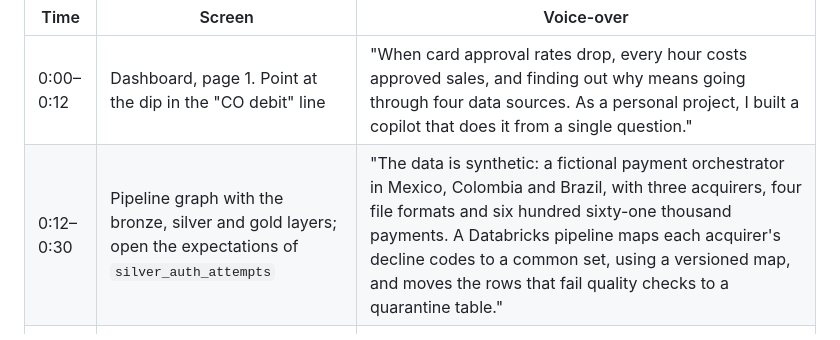
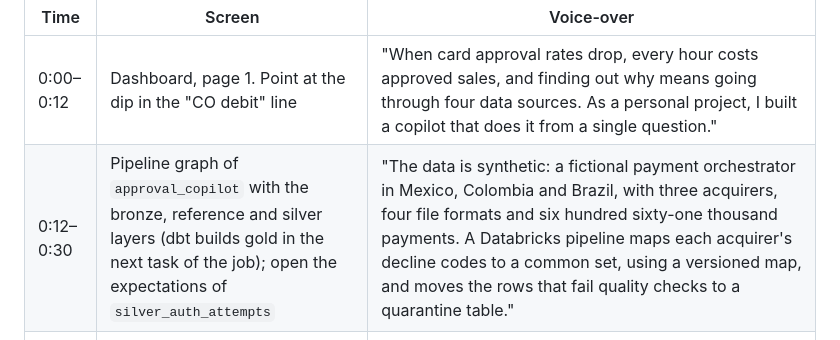
Before and after one commit to JaviSalazar31/approval-rate-copilot, a Markdown page: docs/demo_video_script.md, the part around the change. Drawn GitHub-style.

Commit message:
Show the pipeline as it is now in the video script
Since gold moved to dbt, the pipeline graph holds bronze, reference and
silver only; the shot list and the pipeline name now match the workspace.

Co-Authored-By: Claude Opus 5.5 <noreply@anthropic.com>
Claude-Session: https://claude.ai/code/session_01LhiYMAHhezdRg1n9MEtcna

```diff
--- a/docs/demo_video_script.md
+++ b/docs/demo_video_script.md
@@ -11,7 +11,7 @@ same wording as in the evaluation.
 | Time | Screen | Voice-over |
 |---|---|---|
 | 0:00–0:12 | Dashboard, page 1. Point at the dip in the "CO debit" line | "When card approval rates drop, every hour costs approved sales, and finding out why means going through four data sources. As a personal project, I built a copilot that does it from a single question." |
-| 0:12–0:30 | Pipeline graph with the bronze, silver and gold layers; open the expectations of `silver_auth_attempts` | "The data is synthetic: a fictional payment orchestrator in Mexico, Colombia and Brazil, with three acquirers, four file formats and six hundred sixty-one thousand payments. A Databricks pipeline maps each acquirer's decline codes to a common set, using a versioned map, and moves the rows that fail quality checks to a quarantine table." |
+| 0:12–0:30 | Pipeline graph of `approval_copilot` with the bronze, reference and silver layers (dbt builds gold in the next task of the job); open the expectations of `silver_auth_attempts` | "The data is synthetic: a fictional payment orchestrator in Mexico, Colombia and Brazil, with three acquirers, four file formats and six hundred sixty-one thousand payments. A Databricks pipeline maps each acquirer's decline codes to a common set, using a versioned map, and moves the rows that fail quality checks to a quarantine table." |
 | 0:30–0:50 | Dashboard: the abnormal-days table (13 Aug, CO debit), then the hourly chart on page 2, filtered to CO debit, 12–15 Aug | "The dashboard flags one abnormal day: Colombian debit on August thirteenth. The hourly view shows approval falling at two in the afternoon, when the traffic moves to Acquirer B." |
 | 0:50–1:40 | Genie: "Why did the approval rate for debit cards in Colombia drop on 13 August 2026?" Let it run, scroll the answer and open "Show code" once | "I ask the copilot why. It has five SQL functions for this: the size of the drop, which segments moved, which decline codes grew, whether retries still worked, and what changed in production. It finds that a routing change sent all Colombian debit to Acquirer B to save forty basis points. B approved less, and a decline-code map released a week earlier had stopped B's 'do not honor' declines from being retried on another acquirer. In twenty-two hours, that cost about eleven points of approval, a hundred and ten approvals and around six thousand four hundred dollars in approved sales. I can open the query behind every number." |
 | 1:40–2:00 | Genie, new conversation: "Was there any early warning before the Colombia debit incident of 13 August 2026?" | "There was an early warning. Retries for B's 'do not honor' declines collapsed on August sixth, and the retry alert flagged it in the next morning's run, six days before the drop showed up in daily approval. In the scenario, the alert had no owner, so nobody acted on it." |
```
